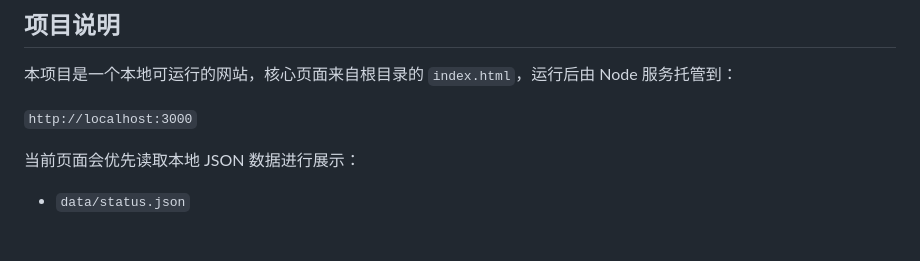
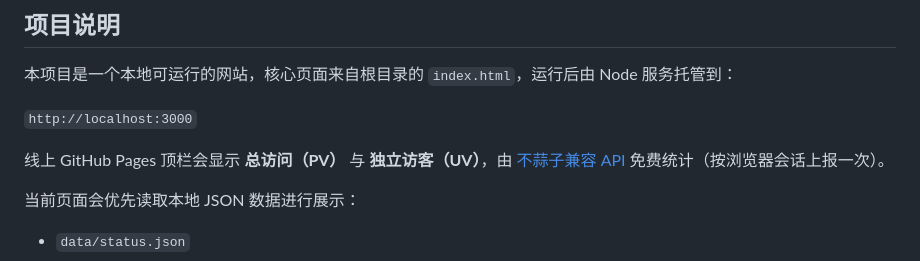
Before and after one commit to Leiixin/tmall-rule-tracker, a Markdown page: README.md, the part around the change. Rendered like a GitHub page; blank space fills up the shorter version.

Commit message:
docs: note bsz visit stats on GitHub Pages
Co-authored-by: Cursor <cursoragent@cursor.com>

```diff
--- a/README.md
+++ b/README.md
@@ -4,6 +4,8 @@
 本项目是一个本地可运行的网站，核心页面来自根目录的 `index.html`，运行后由 Node 服务托管到：
 
 `http://localhost:3000`
+
+线上 GitHub Pages 顶栏会显示 **总访问（PV）** 与 **独立访客（UV）**，由 [不蒜子兼容 API](https://bsz.saop.cc/) 免费统计（按浏览器会话上报一次）。
 
 当前页面会优先读取本地 JSON 数据进行展示：
 
```
